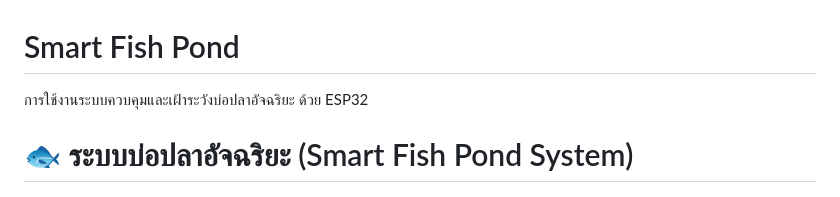
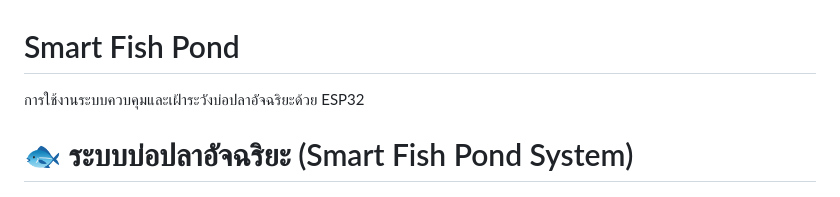
Before and after one commit to kittiwinka-alt/Smart-Fish-Pond, a Markdown page: README.md, the part around the change. Rendered like a GitHub page.

Commit message:
Update README.md
Signed-off-by: kittiwinka-alt <kittiwin.ka@rmuti.ac.th>

```diff
--- a/README.md
+++ b/README.md
@@ -1,5 +1,5 @@
 # Smart Fish Pond
-การใช้งานระบบควบคุมและเฝ้าระวังบ่อปลาอัจฉริยะ ด้วย ESP32
+การใช้งานระบบควบคุมและเฝ้าระวังบ่อปลาอัจฉริยะด้วย ESP32
 # 🐟 ระบบบ่อปลาอัจฉริยะ (Smart Fish Pond System)
 
 ![ESP32](https://img.shields.io/badge/Board-ESP32-blue?style=flat-square&logo=espressif)
```
